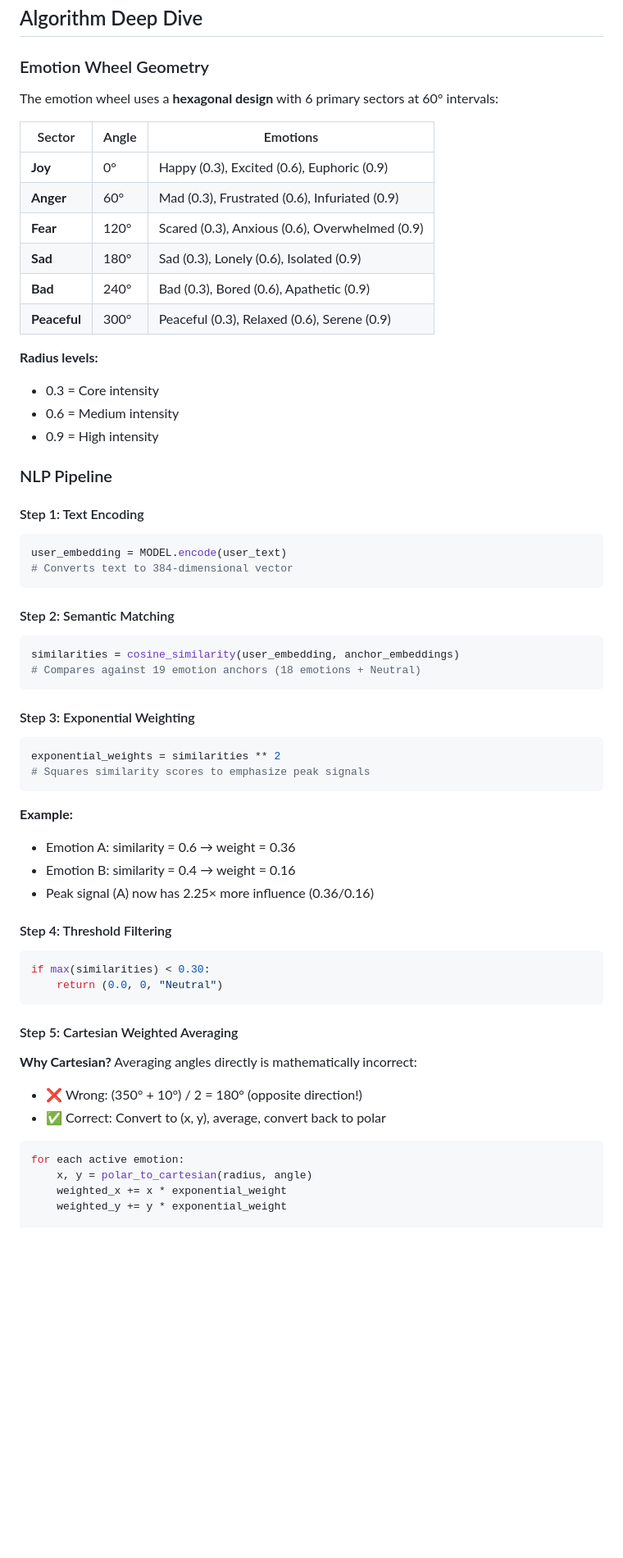
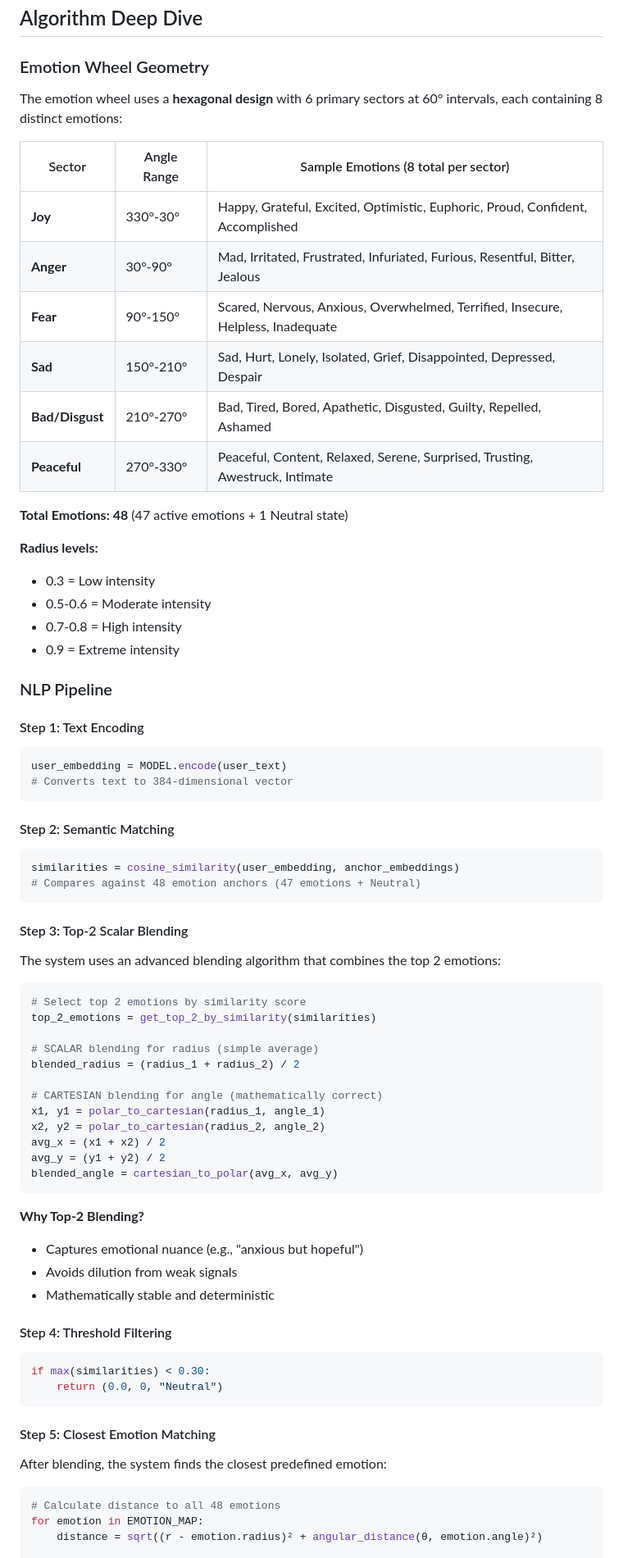
Before and after one commit to SivaPrakashRK/AI-Based-Therapist-Patient-Ecosystem, a Markdown page: README.md, the part around one of its changes. Shown at 82% size. GitHub-like rendering; blank space fills up the shorter version.

````diff
--- a/README.md
+++ b/README.md
@@ -170,21 +170,24 @@ Download your session data as CSV with columns:
 
 ### Emotion Wheel Geometry
 
-The emotion wheel uses a **hexagonal design** with 6 primary sectors at 60° intervals:
+The emotion wheel uses a **hexagonal design** with 6 primary sectors at 60° intervals, each containing 8 distinct emotions:
 
-| Sector | Angle | Emotions |
-|--------|-------|----------|
-| **Joy** | 0° | Happy (0.3), Excited (0.6), Euphoric (0.9) |
-| **Anger** | 60° | Mad (0.3), Frustrated (0.6), Infuriated (0.9) |
-| **Fear** | 120° | Scared (0.3), Anxious (0.6), Overwhelmed (0.9) |
-| **Sad** | 180° | Sad (0.3), Lonely (0.6), Isolated (0.9) |
-| **Bad** | 240° | Bad (0.3), Bored (0.6), Apathetic (0.9) |
-| **Peaceful** | 300° | Peaceful (0.3), Relaxed (0.6), Serene (0.9) |
+| Sector | Angle Range | Sample Emotions (8 total per sector) |
+|--------|-------------|---------------------------------------|
+| **Joy** | 330°-30° | Happy, Grateful, Excited, Optimistic, Euphoric, Proud, Confident, Accomplished |
+| **Anger** | 30°-90° | Mad, Irritated, Frustrated, Infuriated, Furious, Resentful, Bitter, Jealous |
+| **Fear** | 90°-150° | Scared, Nervous, Anxious, Overwhelmed, Terrified, Insecure, Helpless, Inadequate |
+| **Sad** | 150°-210° | Sad, Hurt, Lonely, Isolated, Grief, Disappointed, Depressed, Despair |
+| **Bad/Disgust** | 210°-270° | Bad, Tired, Bored, Apathetic, Disgusted, Guilty, Repelled, Ashamed |
+| **Peaceful** | 270°-330° | Peaceful, Content, Relaxed, Serene, Surprised, Trusting, Awestruck, Intimate |
+
+**Total Emotions: 48** (47 active emotions + 1 Neutral state)
 
 **Radius levels:**
-- 0.3 = Core intensity
-- 0.6 = Medium intensity
-- 0.9 = High intensity
+- 0.3 = Low intensity
+- 0.5-0.6 = Moderate intensity
+- 0.7-0.8 = High intensity
+- 0.9 = Extreme intensity
 
 ### NLP Pipeline
 
@@ -197,19 +200,31 @@ user_embedding = MODEL.encode(user_text)
 #### Step 2: Semantic Matching
 ```python
 similarities = cosine_similarity(user_embedding, anchor_embeddings)
-# Compares against 19 emotion anchors (18 emotions + Neutral)
+# Compares against 48 emotion anchors (47 emotions + Neutral)
 ```
 
-#### Step 3: Exponential Weighting
+#### Step 3: Top-2 Scalar Blending
+The system uses an advanced blending algorithm that combines the top 2 emotions:
+
 ```python
-exponential_weights = similarities ** 2
-# Squares similarity scores to emphasize peak signals
+# Select top 2 emotions by similarity score
+top_2_emotions = get_top_2_by_similarity(similarities)
+
+# SCALAR blending for radius (simple average)
+blended_radius = (radius_1 + radius_2) / 2
+
+# CARTESIAN blending for angle (mathematically correct)
+x1, y1 = polar_to_cartesian(radius_1, angle_1)
+x2, y2 = polar_to_cartesian(radius_2, angle_2)
+avg_x = (x1 + x2) / 2
+avg_y = (y1 + y2) / 2
+blended_angle = cartesian_to_polar(avg_x, avg_y)
 ```
 
-**Example:**
-- Emotion A: similarity = 0.6 → weight = 0.36
-- Emotion B: similarity = 0.4 → weight = 0.16
-- Peak signal (A) now has 2.25× more influence (0.36/0.16)
+**Why Top-2 Blending?**
+- Captures emotional nuance (e.g., "anxious but hopeful")
+- Avoids dilution from weak signals
+- Mathematically stable and deterministic
 
 #### Step 4: Threshold Filtering
 ```python
@@ -217,14 +232,11 @@ if max(similarities) < 0.30:
     return (0.0, 0, "Neutral")
 ```
 
-#### Step 5: Cartesian Weighted Averaging
-**Why Cartesian?** Averaging angles directly is mathematically incorrect:
-- ❌ Wrong: (350° + 10°) / 2 = 180° (opposite direction!)
-- ✅ Correct: Convert to (x, y), average, convert back to polar
+#### Step 5: Closest Emotion Matching
+After blending, the system finds the closest predefined emotion:
 
 ```python
-for each active emotion:
-    x, y = polar_to_cartesian(radius, angle)
-    weighted_x += x * exponential_weight
-    weighted_y += y * exponential_weight
+# Calculate distance to all 48 emotions
+for emotion in EMOTION_MAP:
+    distance = sqrt((r - emotion.radius)² + angular_distance(θ, emotion.angle)²)
 
````
Also changed, not shown: other parts of README.md (+21 -18 lines).
